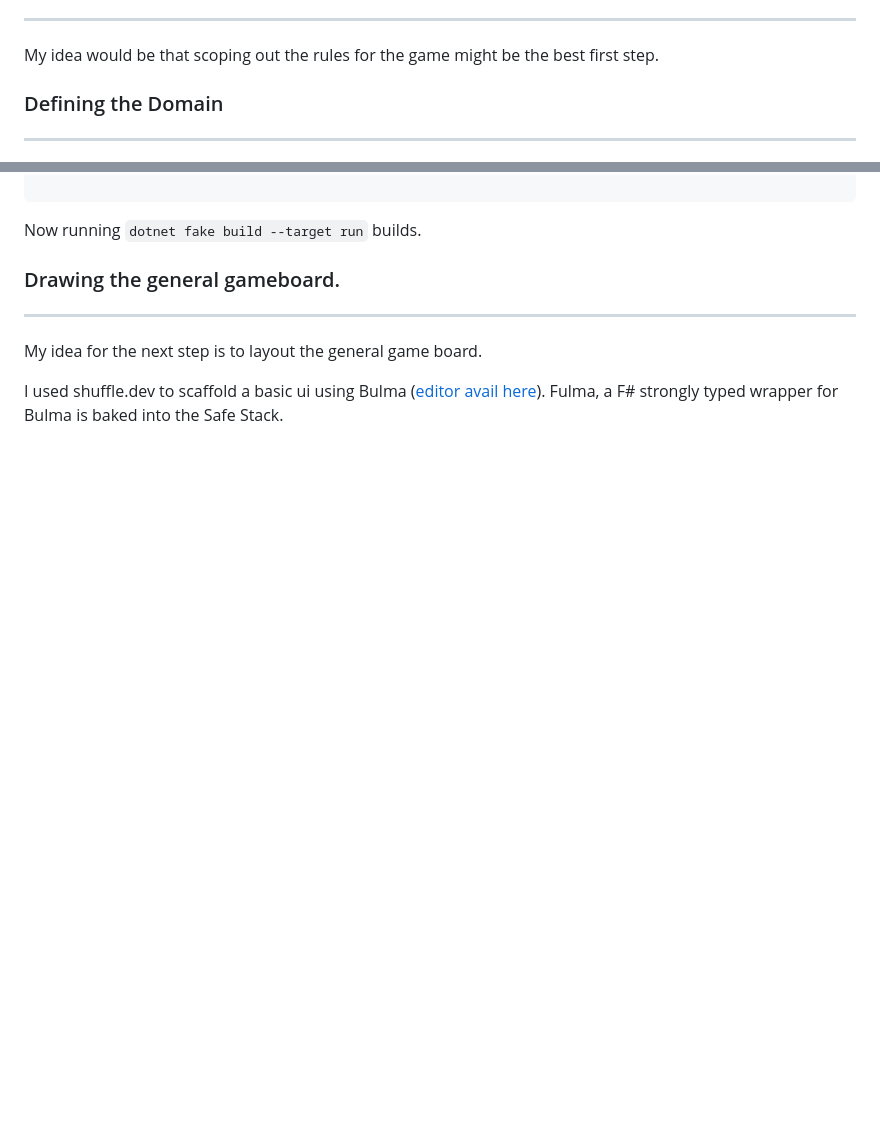
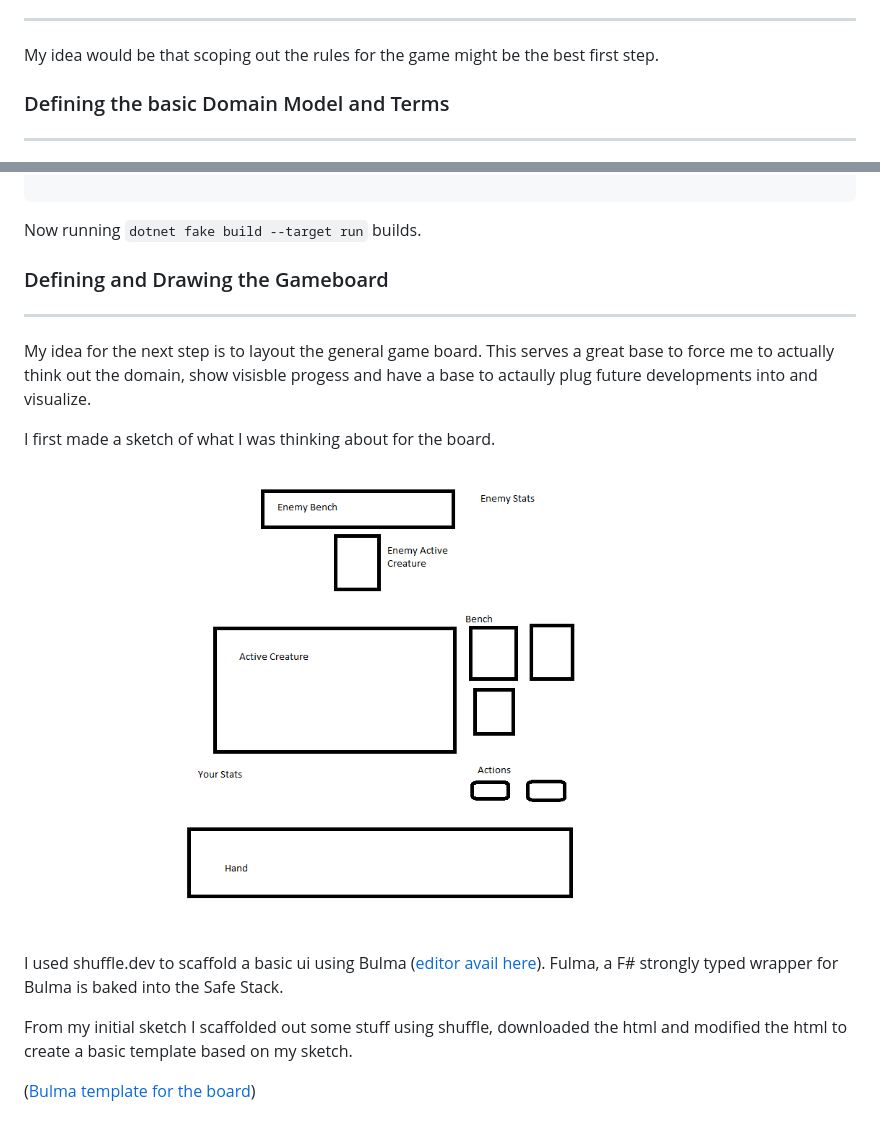
Before and after one commit to jamesclancy/SafeCardGame, a Markdown page: README.md, 2 parts joined by grey strips. Drawn GitHub-style; pictures changed too: documentation/img/InitialSketchOfBoard.png (added); blank space fills up the shorter version.

Commit message:
WIP on board template

```diff
--- a/README.md
+++ b/README.md
@@ -29,7 +29,7 @@ This shoud scaffold a basic todo app. Progress to here is located in the the bra
 
 My idea would be that scoping out the rules for the game might be the best first step.
 
-### Defining the Domain
+### Defining the basic Domain Model and Terms
 ---
 
 I think definieing the domain models might be the best way to start documenting the rules.  The domain model should correlate to object defined in the shared path of the project (i.e. src/shared). For now I am just defining the types in the existing `Shared` module found in the Shared.fs.
@@ -216,9 +216,18 @@ and ResourceCard
 
 Now running `dotnet fake build --target run` builds.
 
-### Drawing the general gameboard.
+### Defining and Drawing the Gameboard
 ---
 
 My idea for the next step is to layout the general game board.
+This serves a great base to force me to actually think out the domain, show visisble progess and have a base to actaully plug future developments into and visualize.
+
+I first made a sketch of what I was thinking about for the board.
+
+![Basic Sketch](documentation/img/InitialSketchOfBoard.png)
 
 I used shuffle.dev to scaffold a basic ui using Bulma ([editor avail here](https://shuffle.dev/editor?project=10d217c2a045a04ac447cd87a95c49662d831217)). Fulma, a F# strongly typed wrapper for Bulma is baked into the Safe Stack.
+
+From my initial sketch I scaffolded out some stuff using shuffle, downloaded the html and modified the html to create a basic template based on my sketch.
+
+([Bulma template for the board](documentation/html/InitialSketchOfBoard.html))
```
Also changed, not shown: 2 other files.
